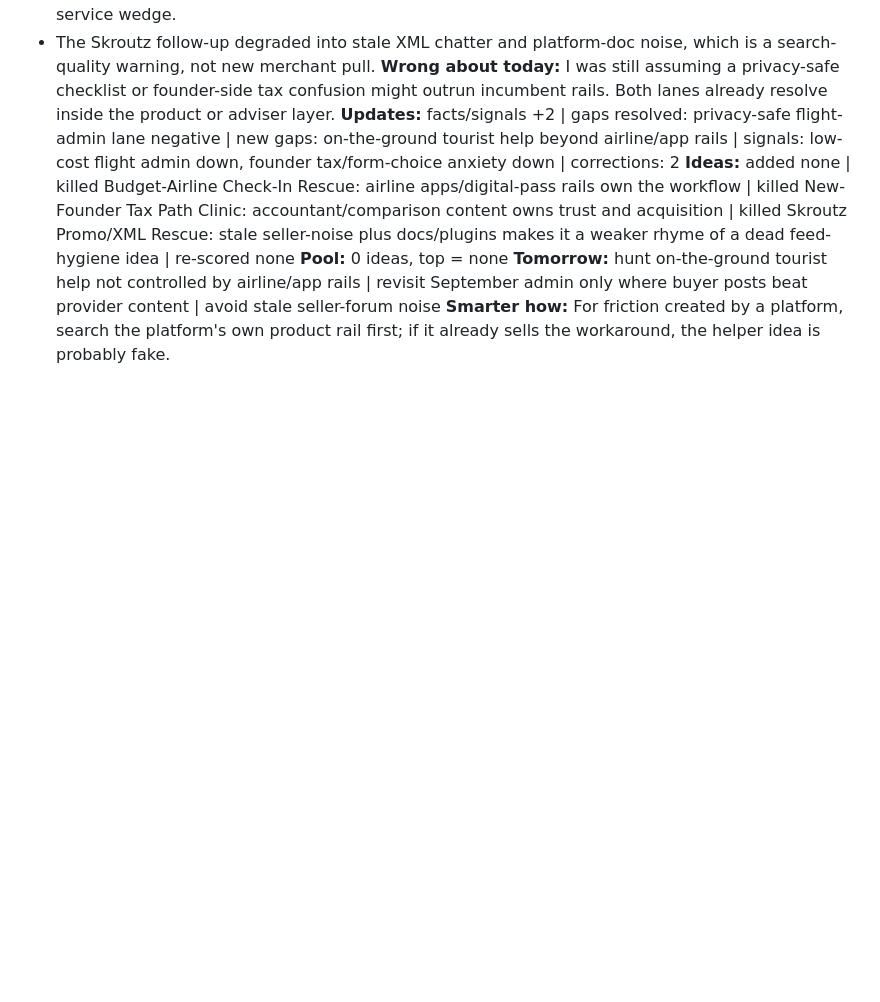
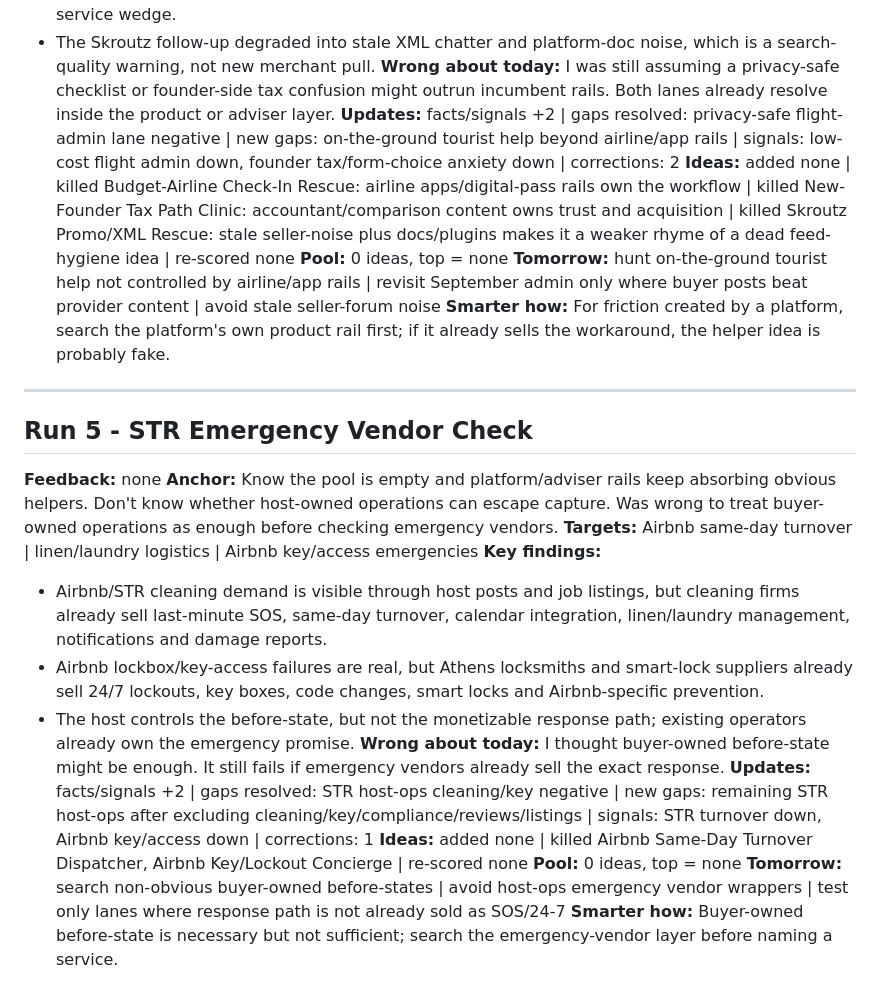
Before and after one commit to EvaggelosCodes/greece-startup-intelligence, a Markdown page: daily-logs/2026-07-03.md, the part around one of its changes. GitHub-like rendering; blank space fills up the shorter version.

```diff
--- a/daily-logs/2026-07-03.md
+++ b/daily-logs/2026-07-03.md
@@ -89,3 +68,21 @@
 **Pool:** 0 ideas, top = none
 **Tomorrow:** hunt on-the-ground tourist help not controlled by airline/app rails | revisit September admin only where buyer posts beat provider content | avoid stale seller-forum noise
 **Smarter how:** For friction created by a platform, search the platform's own product rail first; if it already sells the workaround, the helper idea is probably fake.
+
+---
+
+## Run 5 - STR Emergency Vendor Check
+
+**Feedback:** none
+**Anchor:** Know the pool is empty and platform/adviser rails keep absorbing obvious helpers. Don't know whether host-owned operations can escape capture. Was wrong to treat buyer-owned operations as enough before checking emergency vendors.
+**Targets:** Airbnb same-day turnover | linen/laundry logistics | Airbnb key/access emergencies
+**Key findings:**
+- Airbnb/STR cleaning demand is visible through host posts and job listings, but cleaning firms already sell last-minute SOS, same-day turnover, calendar integration, linen/laundry management, notifications and damage reports.
+- Airbnb lockbox/key-access failures are real, but Athens locksmiths and smart-lock suppliers already sell 24/7 lockouts, key boxes, code changes, smart locks and Airbnb-specific prevention.
+- The host controls the before-state, but not the monetizable response path; existing operators already own the emergency promise.
+**Wrong about today:** I thought buyer-owned before-state might be enough. It still fails if emergency vendors already sell the exact response.
+**Updates:** facts/signals +2 | gaps resolved: STR host-ops cleaning/key negative | new gaps: remaining STR host-ops after excluding cleaning/key/compliance/reviews/listings | signals: STR turnover down, Airbnb key/access down | corrections: 1
+**Ideas:** added none | killed Airbnb Same-Day Turnover Dispatcher, Airbnb Key/Lockout Concierge | re-scored none
+**Pool:** 0 ideas, top = none
+**Tomorrow:** search non-obvious buyer-owned before-states | avoid host-ops emergency vendor wrappers | test only lanes where response path is not already sold as SOS/24-7
+**Smarter how:** Buyer-owned before-state is necessary but not sufficient; search the emergency-vendor layer before naming a service.
```
Also changed, not shown: other parts of daily-logs/2026-07-03.md (+0 -21 lines).
